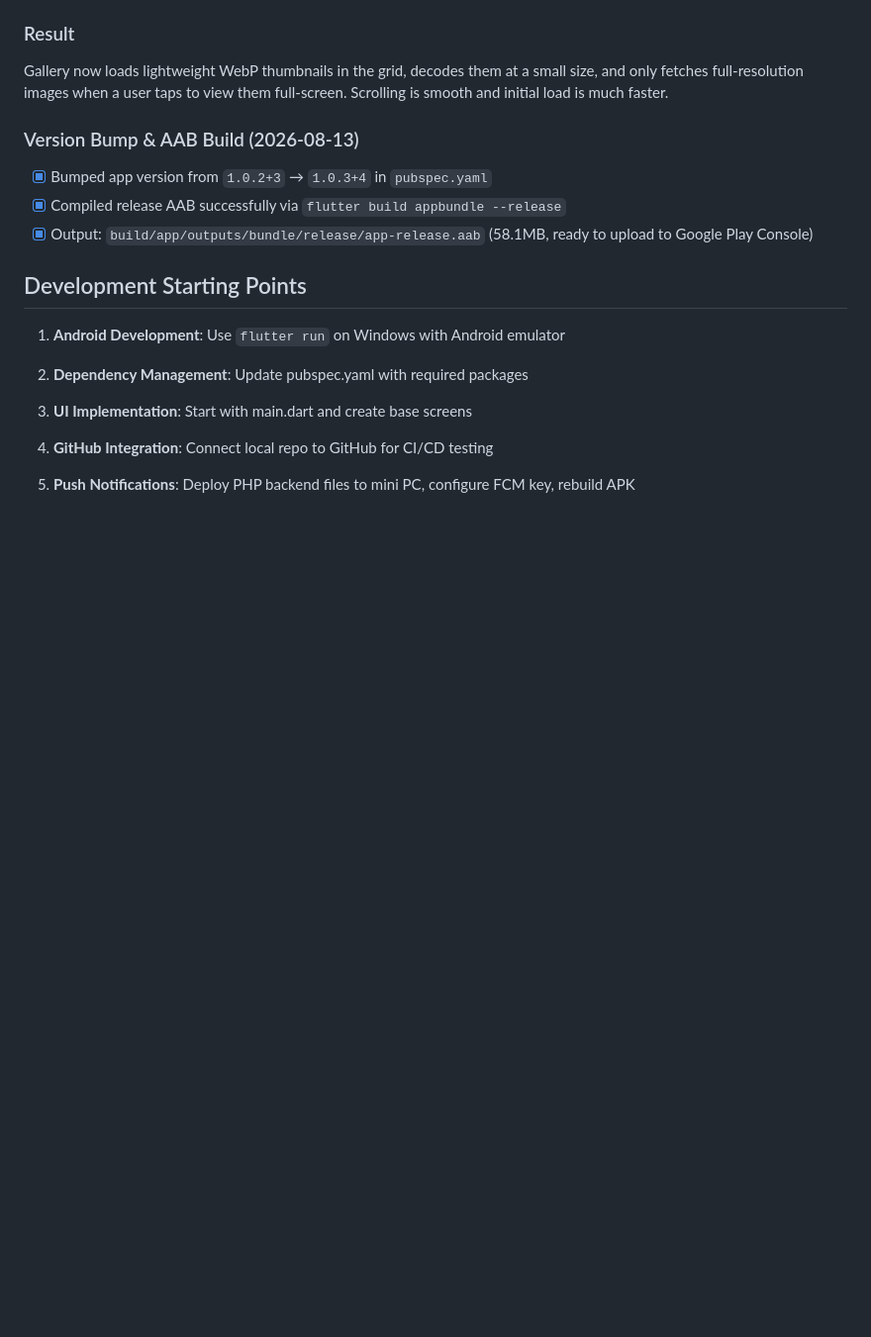
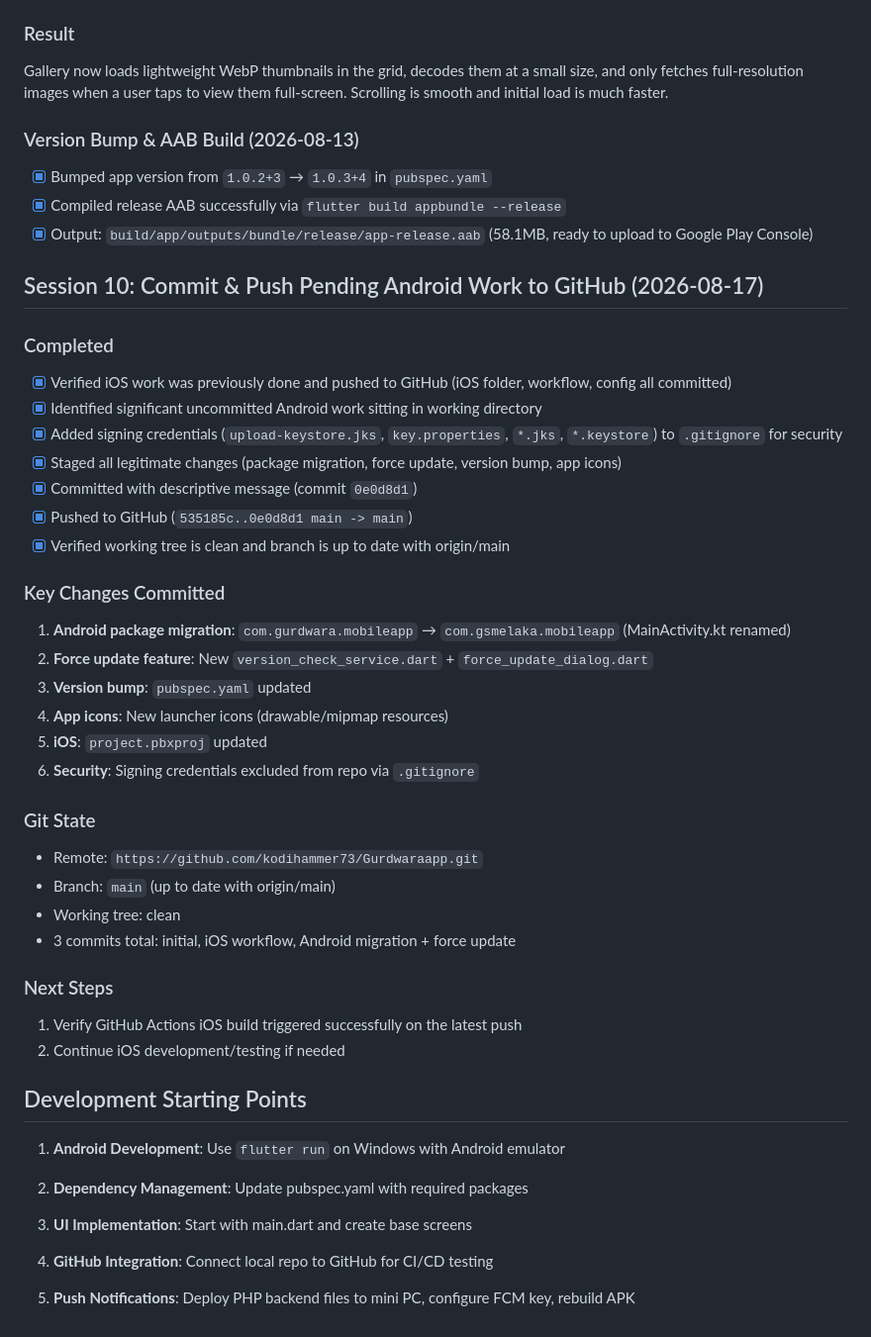
Before and after one commit to kodihammer73/Gurdwaraapp, a Markdown page: memory-bank/progress-log.md, the part around the change. Shown at 99% size. GitHub-like rendering; blank space fills up the shorter version.

Commit message:
Update memory bank progress log with Session 10 (commit & push Android work)

```diff
--- a/memory-bank/progress-log.md
+++ b/memory-bank/progress-log.md
@@ -361,6 +361,35 @@ Gallery now loads lightweight WebP thumbnails in the grid, decodes them at a sma
 - [x] Compiled release AAB successfully via `flutter build appbundle --release`
 - [x] Output: `build/app/outputs/bundle/release/app-release.aab` (58.1MB, ready to upload to Google Play Console)
 
+## Session 10: Commit & Push Pending Android Work to GitHub (2026-08-17)
+
+### Completed
+- [x] Verified iOS work was previously done and pushed to GitHub (iOS folder, workflow, config all committed)
+- [x] Identified significant uncommitted Android work sitting in working directory
+- [x] Added signing credentials (`upload-keystore.jks`, `key.properties`, `*.jks`, `*.keystore`) to `.gitignore` for security
+- [x] Staged all legitimate changes (package migration, force update, version bump, app icons)
+- [x] Committed with descriptive message (commit `0e0d8d1`)
+- [x] Pushed to GitHub (`535185c..0e0d8d1 main -> main`)
+- [x] Verified working tree is clean and branch is up to date with origin/main
+
+### Key Changes Committed
+1. **Android package migration**: `com.gurdwara.mobileapp` → `com.gsmelaka.mobileapp` (MainActivity.kt renamed)
+2. **Force update feature**: New `version_check_service.dart` + `force_update_dialog.dart`
+3. **Version bump**: `pubspec.yaml` updated
+4. **App icons**: New launcher icons (drawable/mipmap resources)
+5. **iOS**: `project.pbxproj` updated
+6. **Security**: Signing credentials excluded from repo via `.gitignore`
+
+### Git State
+- Remote: `https://github.com/kodihammer73/Gurdwaraapp.git`
+- Branch: `main` (up to date with origin/main)
+- Working tree: clean
+- 3 commits total: initial, iOS workflow, Android migration + force update
+
+### Next Steps
+1. Verify GitHub Actions iOS build triggered successfully on the latest push
+2. Continue iOS development/testing if needed
+
 ## Development Starting Points
 
 1. **Android Development**: Use `flutter run` on Windows with Android emulator
```
